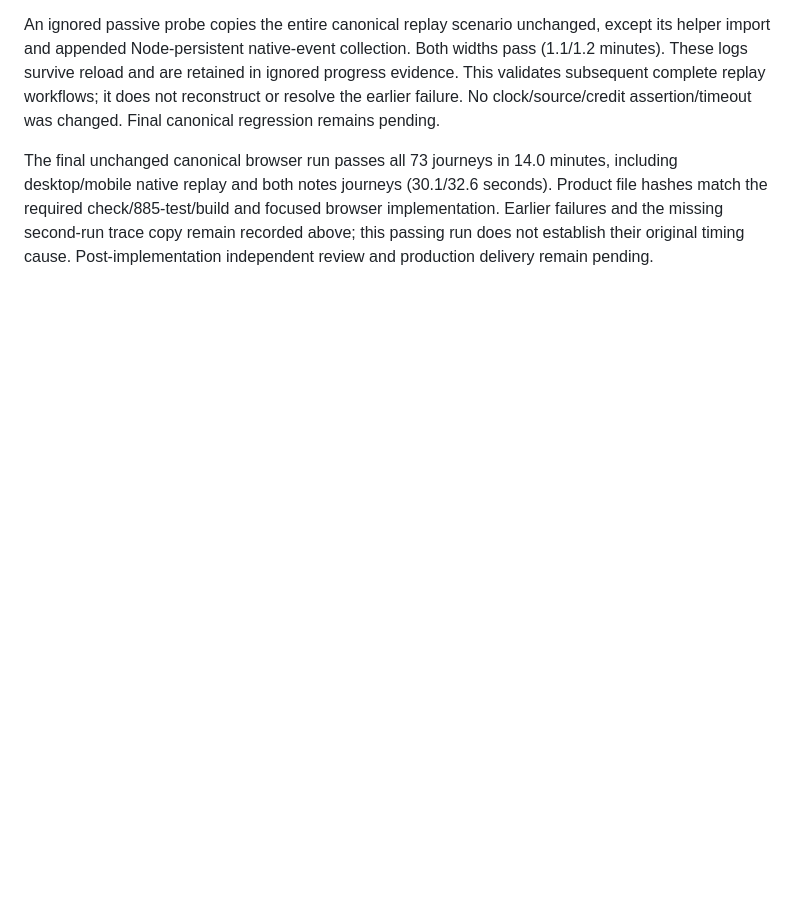
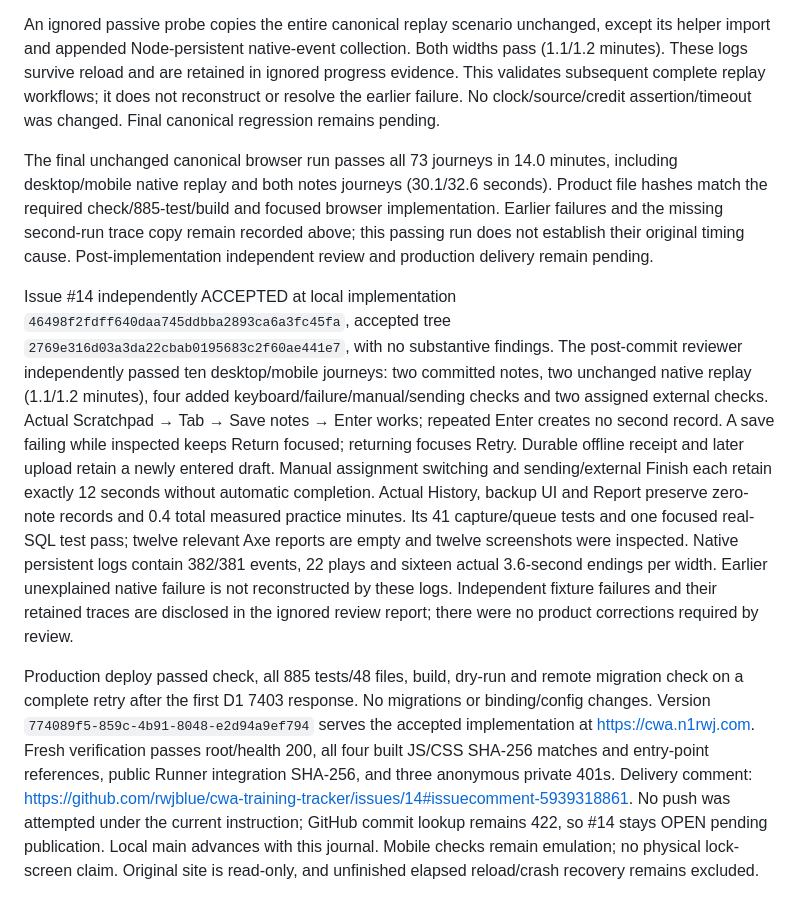
Before and after one commit to rwjblue/cwa-training-tracker, a Markdown page: docs/parity/planning.md, the part around the change. Rendered like a GitHub page; blank space fills up the shorter version.

```diff
--- a/docs/parity/planning.md
+++ b/docs/parity/planning.md
@@ -548,3 +548,35 @@ Product file hashes match the required check/885-test/build and focused browser
 implementation. Earlier failures and the missing second-run trace copy remain
 recorded above; this passing run does not establish their original timing cause.
 Post-implementation independent review and production delivery remain pending.
+
+
+Issue #14 independently ACCEPTED at local implementation
+`46498f2fdff640daa745ddbba2893ca6a3fc45fa`, accepted tree
+`2769e316d03a3da22cbab0195683c2f60ae441e7`, with no substantive findings.
+The post-commit reviewer independently passed ten desktop/mobile journeys:
+two committed notes, two unchanged native replay (1.1/1.2 minutes), four added
+keyboard/failure/manual/sending checks and two assigned external checks.
+Actual Scratchpad → Tab → Save notes → Enter works; repeated Enter creates no
+second record. A save failing while inspected keeps Return focused; returning
+focuses Retry. Durable offline receipt and later upload retain a newly entered
+draft. Manual assignment switching and sending/external Finish each retain
+exactly 12 seconds without automatic completion. Actual History, backup UI and
+Report preserve zero-note records and 0.4 total measured practice minutes.
+Its 41 capture/queue tests and one focused real-SQL test pass; twelve relevant
+Axe reports are empty and twelve screenshots were inspected. Native persistent
+logs contain 382/381 events, 22 plays and sixteen actual 3.6-second endings per
+width. Earlier unexplained native failure is not reconstructed by these logs.
+Independent fixture failures and their retained traces are disclosed in the
+ignored review report; there were no product corrections required by review.
+
+Production deploy passed check, all 885 tests/48 files, build, dry-run and remote
+migration check on a complete retry after the first D1 7403 response. No migrations
+or binding/config changes. Version `774089f5-859c-4b91-8048-e2d94a9ef794`
+serves the accepted implementation at https://cwa.n1rwj.com. Fresh verification
+passes root/health 200, all four built JS/CSS SHA-256 matches and entry-point
+references, public Runner integration SHA-256, and three anonymous private 401s.
+Delivery comment: https://github.com/rwjblue/cwa-training-tracker/issues/14#issuecomment-5939318861.
+No push was attempted under the current instruction; GitHub commit lookup remains
+422, so #14 stays OPEN pending publication. Local main advances with this journal.
+Mobile checks remain emulation; no physical lock-screen claim. Original site is
+read-only, and unfinished elapsed reload/crash recovery remains excluded.
```
Also changed, not shown: docs/trainer-parity.md (+32 -0 lines).
